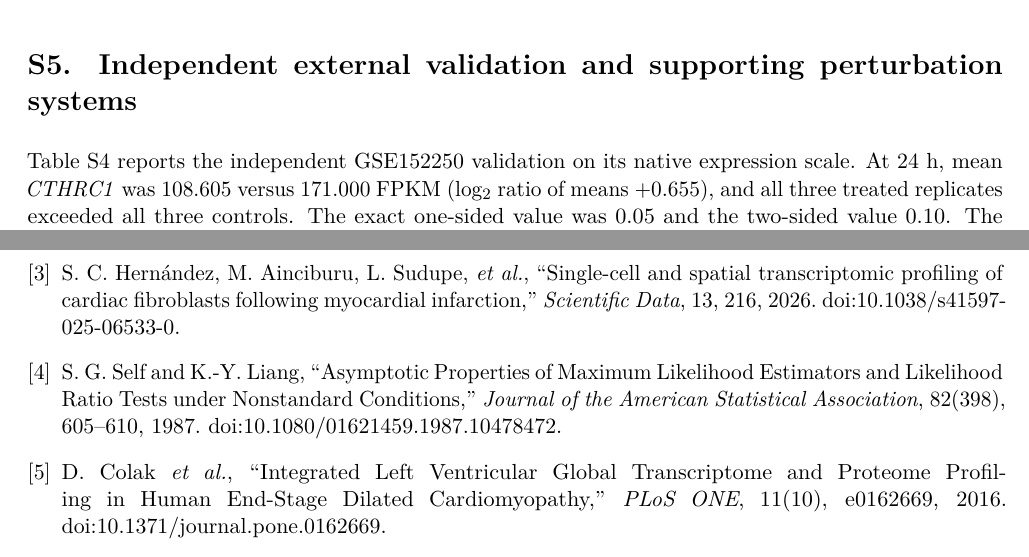
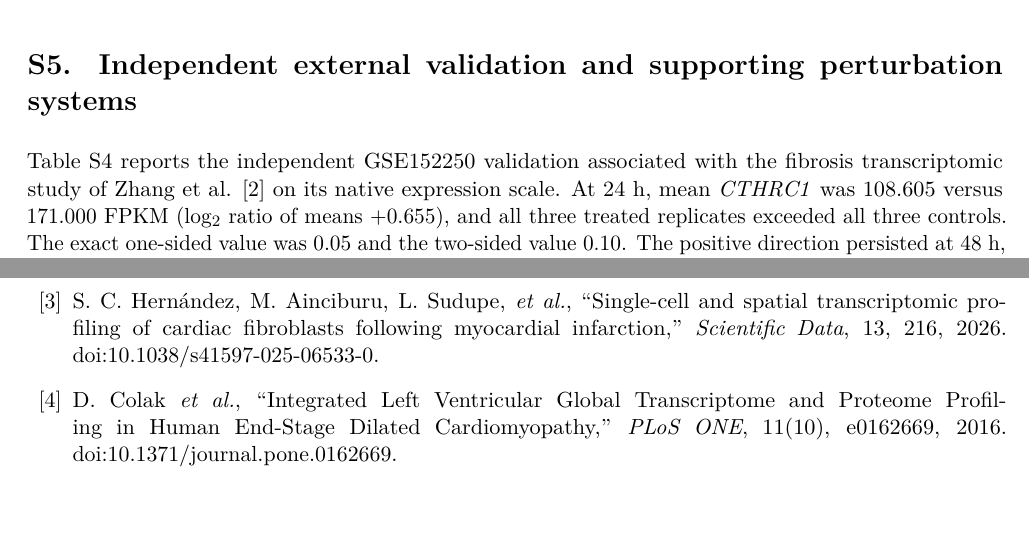
Before and after one commit to shaikhamalkawi-ux/Schnakenberg-ST-Project30-R9, a LaTeX document (supplement.tex): two parts of pages 3 and 12 of 12, joined at a grey line, cut so that both start at the same text, the shorter picture padded with empty space. Compiled offline with pdfLaTeX.

Commit message:
Promot4 finalize Supplement citations and source attribution

```diff
--- a/supplement.tex
+++ b/supplement.tex
@@ -83,7 +83,7 @@ Equal-$z$ module & equal-$z$ module units & 0.637 [0.588, 0.684] & 0.668 [0.643,
 All 84 leave-one-donor-out means for \cthrc{} remained positive (0.873--0.895). The analysis therefore answers a paired-response question on the defined transformed scale. A donor-blocked negative-binomial coefficient would be a related but not identical estimand. The primary analysis used the public count matrix, but the original raw-count file is not included in the accompanying analysis and source-traceability archive; therefore no additional donor-blocked negative-binomial sensitivity was rerun and no such result is claimed.
 
 \section*{S5. Independent external validation and supporting perturbation systems}
-Table~\ref{tab:gse152250} reports the independent GSE152250 validation on its native expression scale. At 24 h, mean \cthrc{} was 108.605 versus 171.000 FPKM (log$_2$ ratio of means $+0.655$), and all three treated replicates exceeded all three controls. The exact one-sided value was 0.05 and the two-sided value 0.10. The positive direction persisted at 48 h, whereas the 6-h contrast was near-null. These observations support independent directional/time-course replication, not donor-level inference, cross-study magnitude pooling, or an onset/hard-delay estimate. Dataset mapping and exact-permutation procedures are specified in the main Methods.
+Table~\ref{tab:gse152250} reports the independent GSE152250 validation associated with the fibrosis transcriptomic study of Zhang et al. \cite{Zhang2020} on its native expression scale. At 24 h, mean \cthrc{} was 108.605 versus 171.000 FPKM (log$_2$ ratio of means $+0.655$), and all three treated replicates exceeded all three controls. The exact one-sided value was 0.05 and the two-sided value 0.10. The positive direction persisted at 48 h, whereas the 6-h contrast was near-null. These observations support independent directional/time-course replication, not donor-level inference, cross-study magnitude pooling, or an onset/hard-delay estimate. Dataset mapping and exact-permutation procedures are specified in the main Methods.
 \begin{table}[H]\centering
 \caption{Independent GSE152250 \cthrc{} external validation on the study-native FPKM scale. The 24-h comparison was prespecified as primary because it matches the GSE97358 primary time point.}
 \label{tab:gse152250}
@@ -266,7 +266,6 @@ BH / GEO & Benjamini--Hochberg / Gene Expression Omnibus. & Statistical / data-s
 \bibitem{Alfifi} H. Y. Alfifi, ``Stability analysis for Schnakenberg reaction-diffusion model with gene expression time delay,'' \emph{Chaos, Solitons \& Fractals}, 155, 111730, 2022. doi:10.1016/j.chaos.2021.111730.
 \bibitem{Zhang2020} J. Zhang, E. S. Muise, S. Han, \emph{et al.}, ``Molecular Profiling Reveals a Common Metabolic Signature of Tissue Fibrosis,'' \emph{Cell Reports Medicine}, 1(4), 100056, 2020. doi:10.1016/j.xcrm.2020.100056.
 \bibitem{Hernandez2026} S. C. Hern\'andez, M. Ainciburu, L. Sudupe, \emph{et al.}, ``Single-cell and spatial transcriptomic profiling of cardiac fibroblasts following myocardial infarction,'' \emph{Scientific Data}, 13, 216, 2026. doi:10.1038/s41597-025-06533-0.
-\bibitem{SelfLiang} S. G. Self and K.-Y. Liang, ``Asymptotic Properties of Maximum Likelihood Estimators and Likelihood Ratio Tests under Nonstandard Conditions,'' \emph{Journal of the American Statistical Association}, 82(398), 605--610, 1987. doi:10.1080/01621459.1987.10478472.
 \bibitem{Colak2016} D. Colak \emph{et al.}, ``Integrated Left Ventricular Global Transcriptome and Proteome Profiling in Human End-Stage Dilated Cardiomyopathy,'' \emph{PLoS ONE}, 11(10), e0162669, 2016. doi:10.1371/journal.pone.0162669.
 \bibitem{Colak2009} D. Colak \emph{et al.}, ``Left ventricular global transcriptional profiling in human end-stage dilated cardiomyopathy,'' \emph{Genomics}, 94(1), 20--31, 2009. doi:10.1016/j.ygeno.2009.03.003.
 \bibitem{Wang2023} D. Wang, Y. Zhang, T. Ye, \emph{et al.}, ``Cthrc1 deficiency aggravates wound healing and promotes cardiac rupture after myocardial infarction via non-canonical WNT5A signaling pathway,'' \emph{International Journal of Biological Sciences}, 19(4), 1299--1315, 2023. doi:10.7150/ijbs.79260.
```
Also changed, not shown: supplement.tex (2 more changed lines).
